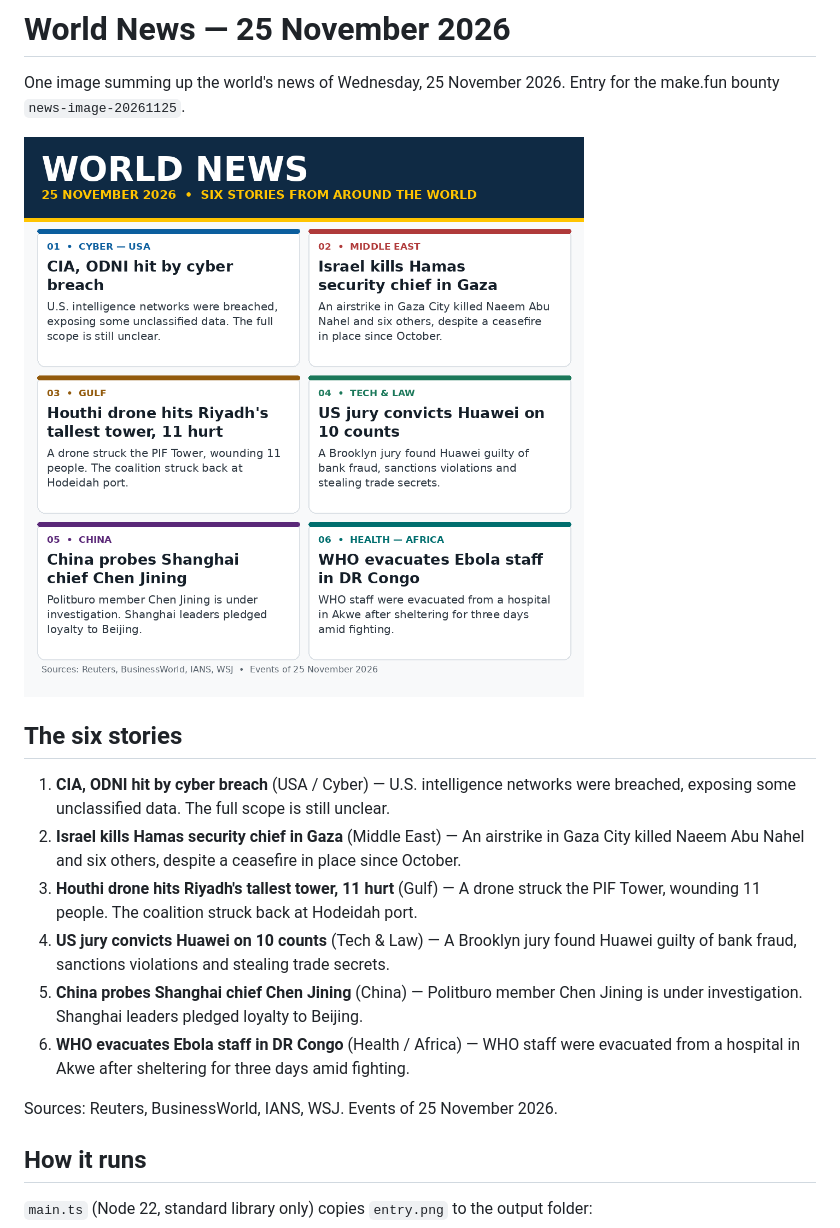
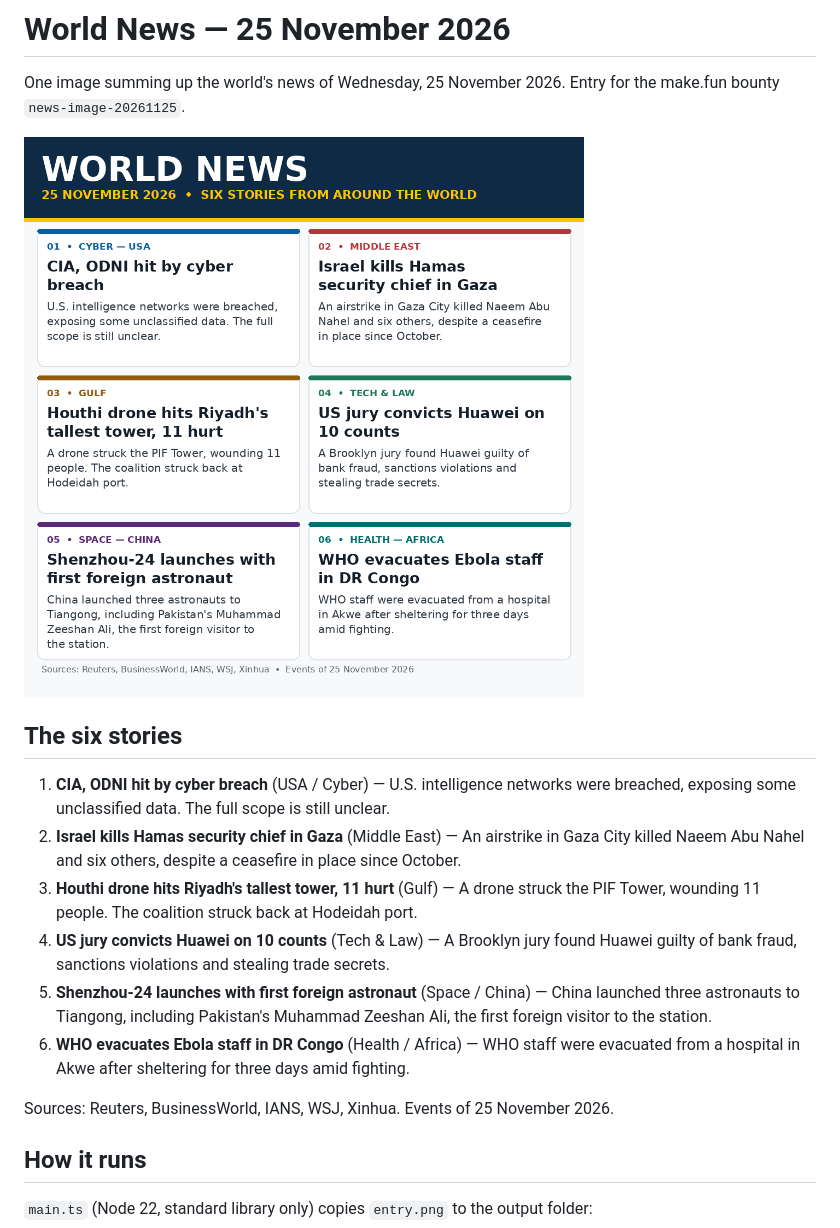
Before and after one commit to msobi/news-image-20261125, a Markdown page: README.md, the part around the change. Rendered like a GitHub page; pictures changed too: entry.png.

Commit message:
Update entry to v2: Shenzhou-24 replaces Shanghai panel

```diff
--- a/README.md
+++ b/README.md
@@ -11,10 +11,10 @@ Entry for the make.fun bounty `news-image-20261125`.
 2. **Israel kills Hamas security chief in Gaza** (Middle East) — An airstrike in Gaza City killed Naeem Abu Nahel and six others, despite a ceasefire in place since October.
 3. **Houthi drone hits Riyadh's tallest tower, 11 hurt** (Gulf) — A drone struck the PIF Tower, wounding 11 people. The coalition struck back at Hodeidah port.
 4. **US jury convicts Huawei on 10 counts** (Tech & Law) — A Brooklyn jury found Huawei guilty of bank fraud, sanctions violations and stealing trade secrets.
-5. **China probes Shanghai chief Chen Jining** (China) — Politburo member Chen Jining is under investigation. Shanghai leaders pledged loyalty to Beijing.
+5. **Shenzhou-24 launches with first foreign astronaut** (Space / China) — China launched three astronauts to Tiangong, including Pakistan's Muhammad Zeeshan Ali, the first foreign visitor to the station.
 6. **WHO evacuates Ebola staff in DR Congo** (Health / Africa) — WHO staff were evacuated from a hospital in Akwe after sheltering for three days amid fighting.
 
-Sources: Reuters, BusinessWorld, IANS, WSJ. Events of 25 November 2026.
+Sources: Reuters, BusinessWorld, IANS, WSJ, Xinhua. Events of 25 November 2026.
 
 ## How it runs
 
```
